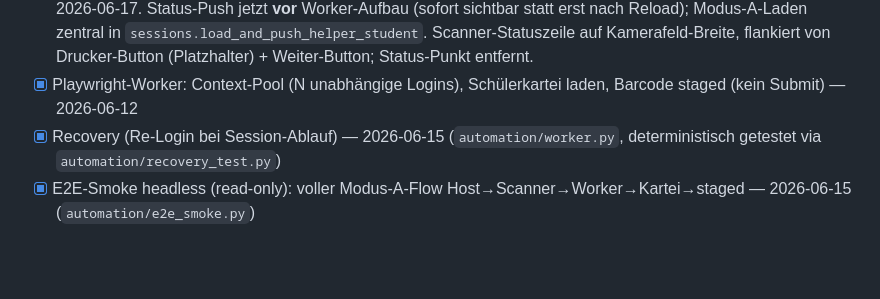
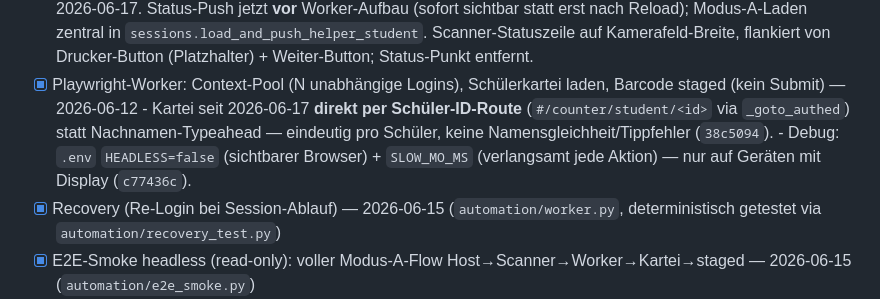
Before and after one commit to niklas-mlrr/IServ-Ausleihe-Ausgabe, a Markdown page: docs/PLAN.md, the part around the change. Drawn GitHub-style; blank space fills up the shorter version.

```diff
--- a/docs/PLAN.md
+++ b/docs/PLAN.md
@@ -172,6 +172,11 @@ einsatzbereit sein.** Teil 2 zum Schuljahresbeginn (Ende August 2026).
       Scanner-Statuszeile auf Kamerafeld-Breite, flankiert von Drucker-Button
       (Platzhalter) + Weiter-Button; Status-Punkt entfernt.
 - [x] Playwright-Worker: Context-Pool (N unabhängige Logins), Schülerkartei laden, Barcode staged (kein Submit) — 2026-06-12
+      - Kartei seit 2026-06-17 **direkt per Schüler-ID-Route**
+        (`#/counter/student/<id>` via `_goto_authed`) statt Nachnamen-Typeahead —
+        eindeutig pro Schüler, keine Namensgleichheit/Tippfehler (`38c5094`).
+      - Debug: `.env` `HEADLESS=false` (sichtbarer Browser) + `SLOW_MO_MS`
+        (verlangsamt jede Aktion) — nur auf Geräten mit Display (`c77436c`).
 - [x] Recovery (Re-Login bei Session-Ablauf) — 2026-06-15 (`automation/worker.py`, deterministisch getestet via `automation/recovery_test.py`)
 - [x] E2E-Smoke headless (read-only): voller Modus-A-Flow Host→Scanner→Worker→Kartei→staged — 2026-06-15 (`automation/e2e_smoke.py`)
 - [x] 2-Helfer-Paralleltest: zwei Schüler gleichzeitig aktiv, beide Karteien parallel, unabhängiges Staging — 2026-06-15 (`automation/e2e_parallel.py`)
```
Also changed, not shown: docs/deployment.md (+27 -0 lines), docs/spikes/spike_a_protokoll.md (+1 -1 lines).
